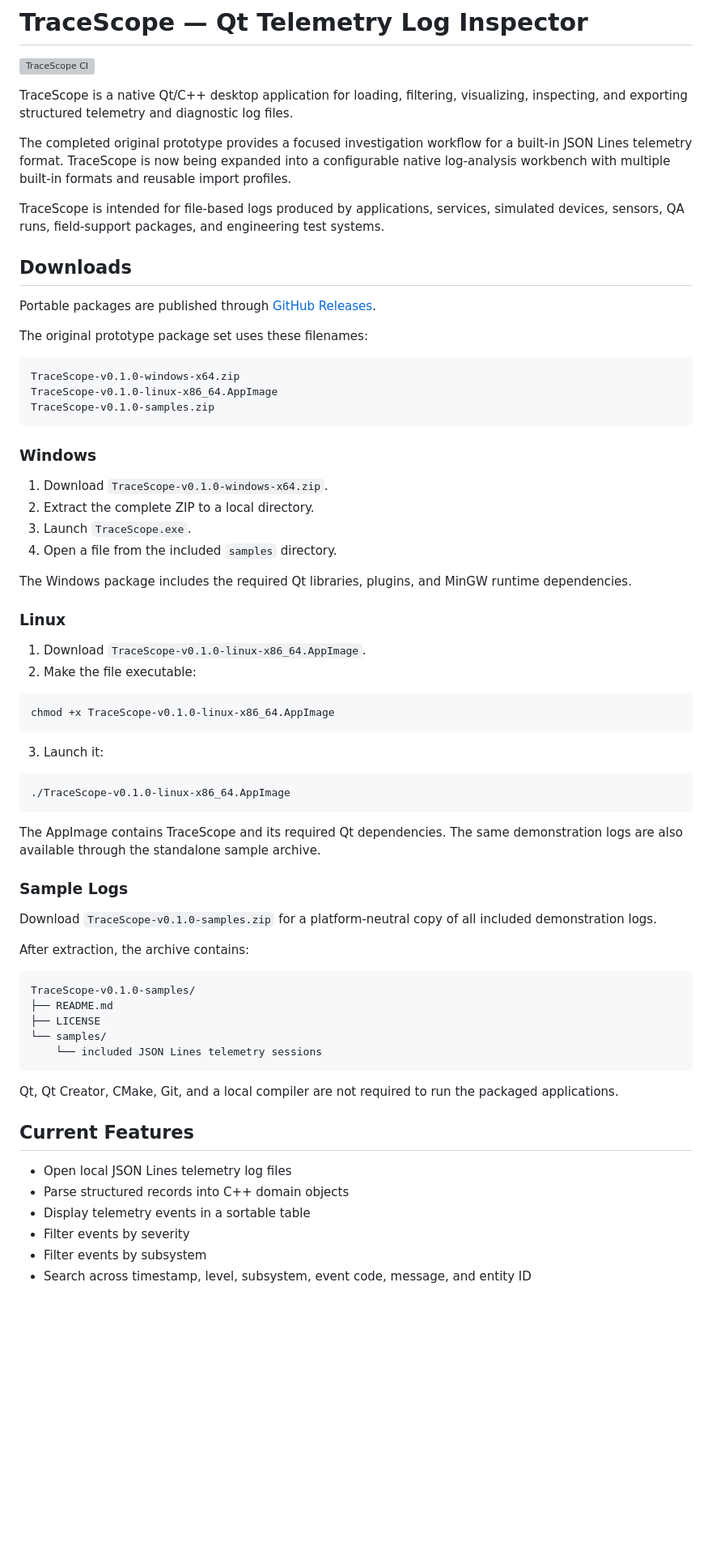
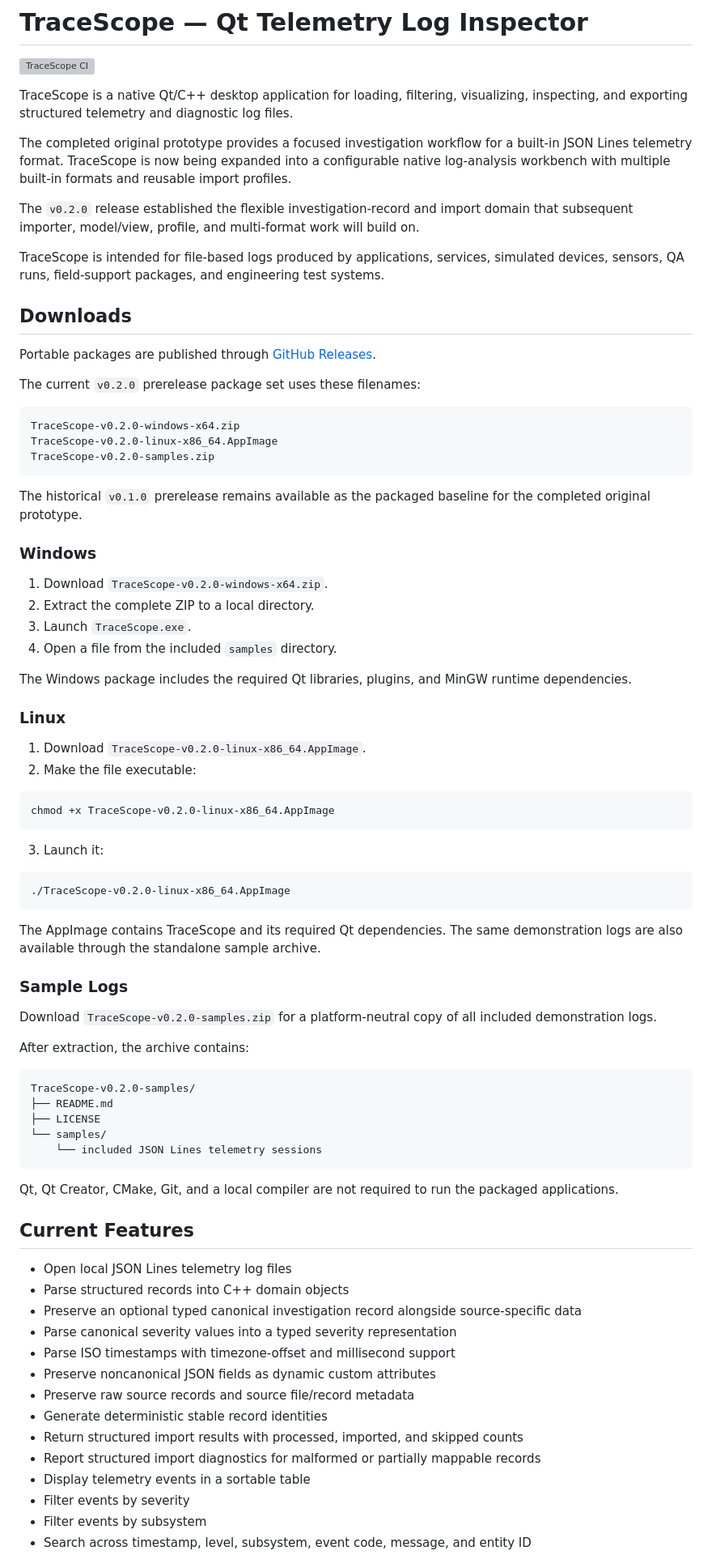
Before and after one commit to w-cook/tracescope-qt-log-inspector, a Markdown page: README.md, the part around one of its changes. Shown at 81% size. Drawn GitHub-style; blank space fills up the shorter version; grey boxes are pictures that could not be loaded.

Commit message:
Update documentation for TraceScope 0.2.0

````diff
--- a/README.md
+++ b/README.md
@@ -6,23 +6,27 @@ TraceScope is a native Qt/C++ desktop application for loading, filtering, visual
 
 The completed original prototype provides a focused investigation workflow for a built-in JSON Lines telemetry format. TraceScope is now being expanded into a configurable native log-analysis workbench with multiple built-in formats and reusable import profiles.
 
+The `v0.2.0` release established the flexible investigation-record and import domain that subsequent importer, model/view, profile, and multi-format work will build on.
+
 TraceScope is intended for file-based logs produced by applications, services, simulated devices, sensors, QA runs, field-support packages, and engineering test systems.
 
 ## Downloads
 
 Portable packages are published through [GitHub Releases](https://github.com/w-cook/tracescope-qt-log-inspector/releases).
 
-The original prototype package set uses these filenames:
+The current `v0.2.0` prerelease package set uses these filenames:
 
 ```text
-TraceScope-v0.1.0-windows-x64.zip
-TraceScope-v0.1.0-linux-x86_64.AppImage
-TraceScope-v0.1.0-samples.zip
+TraceScope-v0.2.0-windows-x64.zip
+TraceScope-v0.2.0-linux-x86_64.AppImage
+TraceScope-v0.2.0-samples.zip
 ```
+
+The historical `v0.1.0` prerelease remains available as the packaged baseline for the completed original prototype.
 
 ### Windows
 
-1. Download `TraceScope-v0.1.0-windows-x64.zip`.
+1. Download `TraceScope-v0.2.0-windows-x64.zip`.
 2. Extract the complete ZIP to a local directory.
 3. Launch `TraceScope.exe`.
 4. Open a file from the included `samples` directory.
@@ -31,29 +35,29 @@ The Windows package includes the required Qt libraries, plugins, and MinGW runti
 
 ### Linux
 
-1. Download `TraceScope-v0.1.0-linux-x86_64.AppImage`.
+1. Download `TraceScope-v0.2.0-linux-x86_64.AppImage`.
 2. Make the file executable:
 
 ```bash
-chmod +x TraceScope-v0.1.0-linux-x86_64.AppImage
+chmod +x TraceScope-v0.2.0-linux-x86_64.AppImage
 ```
 
 3. Launch it:
 
 ```bash
-./TraceScope-v0.1.0-linux-x86_64.AppImage
+./TraceScope-v0.2.0-linux-x86_64.AppImage
 ```
 
 The AppImage contains TraceScope and its required Qt dependencies. The same demonstration logs are also available through the standalone sample archive.
 
 ### Sample Logs
 
-Download `TraceScope-v0.1.0-samples.zip` for a platform-neutral copy of all included demonstration logs.
+Download `TraceScope-v0.2.0-samples.zip` for a platform-neutral copy of all included demonstration logs.
 
 After extraction, the archive contains:
 
 ```text
-TraceScope-v0.1.0-samples/
+TraceScope-v0.2.0-samples/
 ├── README.md
 ├── LICENSE
 └── samples/
@@ -66,6 +70,14 @@ Qt, Qt Creator, CMake, Git, and a local compiler are not required to run the pac
 
 - Open local JSON Lines telemetry log files
 - Parse structured records into C++ domain objects
+- Preserve an optional typed canonical investigation record alongside source-specific data
+- Parse canonical severity values into a typed severity representation
+- Parse ISO timestamps with timezone-offset and millisecond support
+- Preserve noncanonical JSON fields as dynamic custom attributes
+- Preserve raw source records and source file/record metadata
+- Generate deterministic stable record identities
+- Return structured import results with processed, imported, and skipped counts
+- Report structured import diagnostics for malformed or partially mappable records
 - Display telemetry events in a sortable table
 - Filter events by severity
 - Filter events by subsystem
````
Also changed, not shown: other parts of README.md (+52 -23 lines), docs/expansion-roadmap.md (+56 -20 lines).
